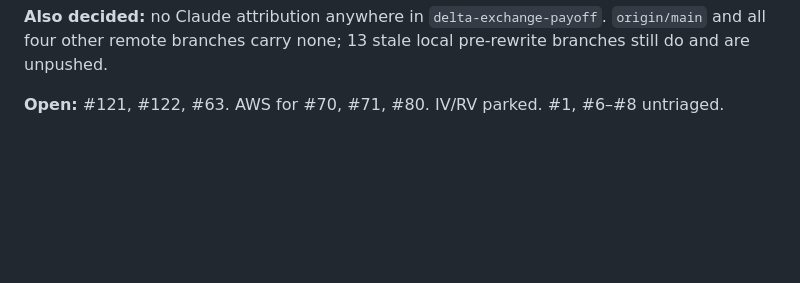
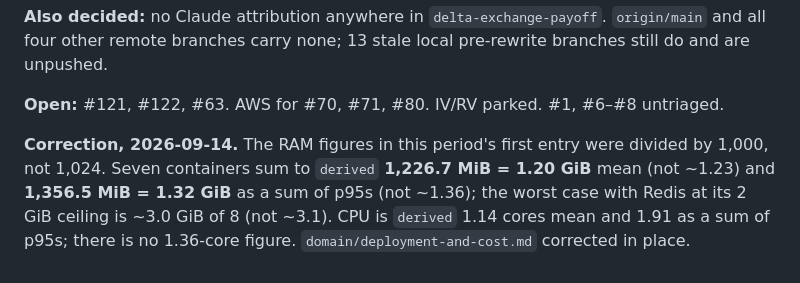
Before and after one commit to lalitkarthik/convex-hedge-vault, a Markdown page: session-log.md, the part around the change. Rendered like a GitHub page; blank space fills up the shorter version.

Commit message:
RAM figures divided by 1,024, not 1,000: 1.20 GiB mean, 1.32 GiB p95 sum, ~3.0 GiB worst case

```diff
--- a/session-log.md
+++ b/session-log.md
@@ -96,3 +96,9 @@ the only witness**: the monolith's `data/` showed the source was fine where neit
 four other remote branches carry none; 13 stale local pre-rewrite branches still do and are unpushed.
 
 **Open:** #121, #122, #63. AWS for #70, #71, #80. IV/RV parked. #1, #6–#8 untriaged.
+
+**Correction, 2026-09-14.** The RAM figures in this period's first entry were divided by 1,000, not
+1,024. Seven containers sum to `derived` **1,226.7 MiB = 1.20 GiB** mean (not ~1.23) and
+**1,356.5 MiB = 1.32 GiB** as a sum of p95s (not ~1.36); the worst case with Redis at its 2 GiB
+ceiling is ~3.0 GiB of 8 (not ~3.1). CPU is `derived` 1.14 cores mean and 1.91 as a sum of p95s;
+there is no 1.36-core figure. `domain/deployment-and-cost.md` corrected in place.
```
Also changed, not shown: CLAUDE.md (+1 -1 lines), domain/deployment-and-cost.md (+6 -3 lines).
